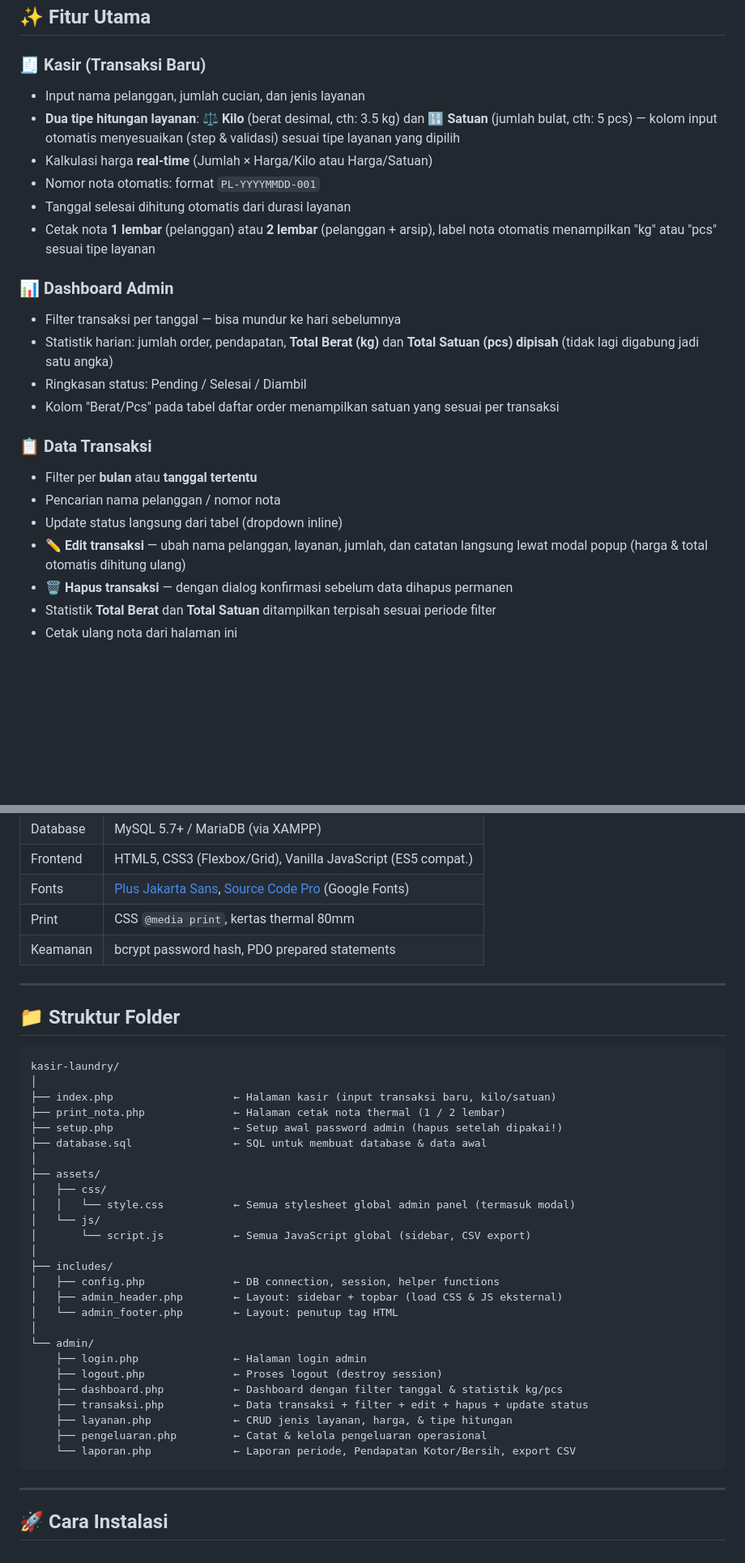
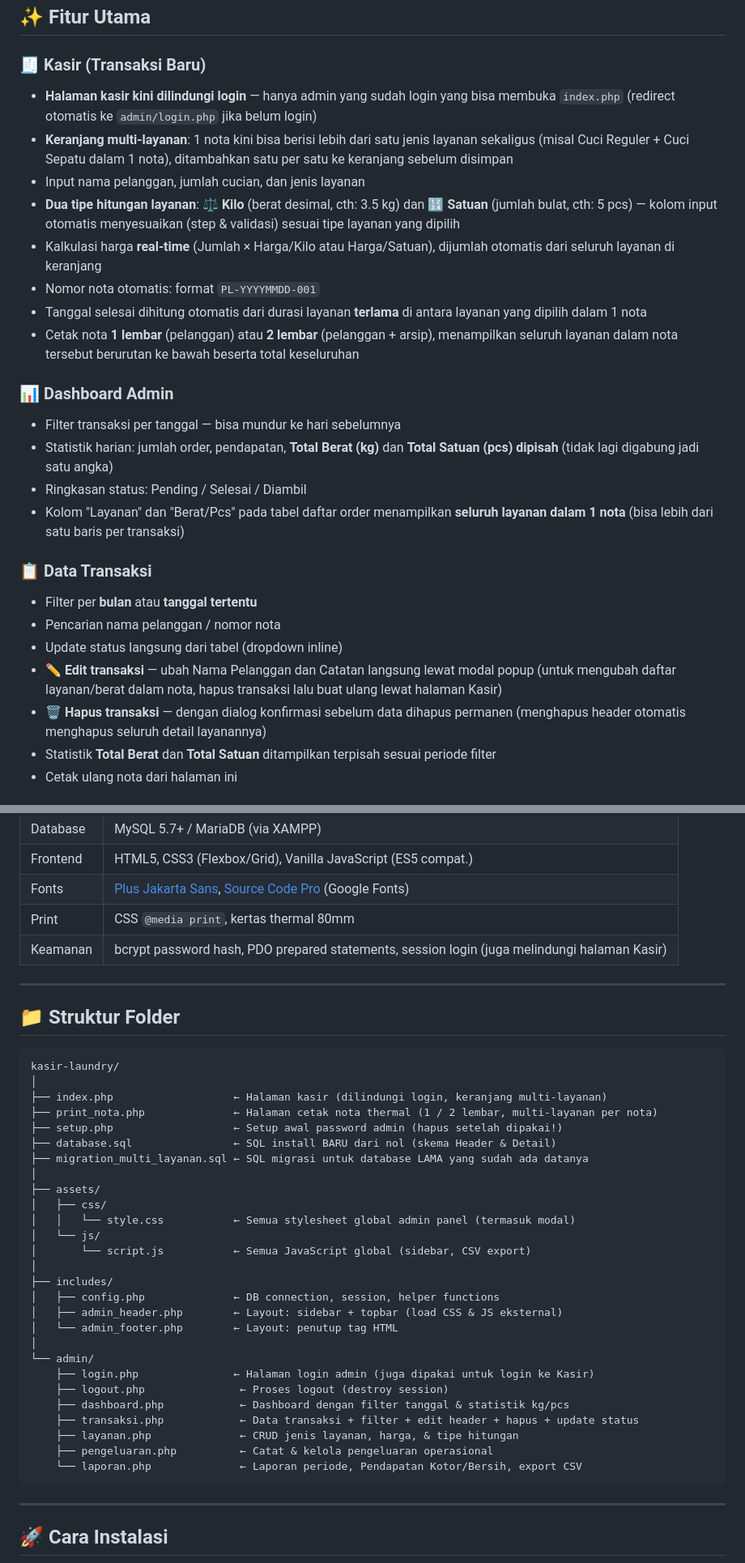
Before and after one commit to DefarelLabs/kasir-laundry, a Markdown page: README.md, 2 parts joined by grey strips. Shown at 81% size. Drawn GitHub-style; blank space fills up the shorter version.

````diff
--- a/README.md
+++ b/README.md
@@ -7,25 +7,27 @@
 ## ✨ Fitur Utama
 
 ### 🧾 Kasir (Transaksi Baru)
+- **Halaman kasir kini dilindungi login** — hanya admin yang sudah login yang bisa membuka `index.php` (redirect otomatis ke `admin/login.php` jika belum login)
+- **Keranjang multi-layanan**: 1 nota kini bisa berisi lebih dari satu jenis layanan sekaligus (misal Cuci Reguler + Cuci Sepatu dalam 1 nota), ditambahkan satu per satu ke keranjang sebelum disimpan
 - Input nama pelanggan, jumlah cucian, dan jenis layanan
 - **Dua tipe hitungan layanan**: ⚖️ **Kilo** (berat desimal, cth: 3.5 kg) dan 🔢 **Satuan** (jumlah bulat, cth: 5 pcs) — kolom input otomatis menyesuaikan (step & validasi) sesuai tipe layanan yang dipilih
-- Kalkulasi harga **real-time** (Jumlah × Harga/Kilo atau Harga/Satuan)
+- Kalkulasi harga **real-time** (Jumlah × Harga/Kilo atau Harga/Satuan), dijumlah otomatis dari seluruh layanan di keranjang
 - Nomor nota otomatis: format `PL-YYYYMMDD-001`
-- Tanggal selesai dihitung otomatis dari durasi layanan
-- Cetak nota **1 lembar** (pelanggan) atau **2 lembar** (pelanggan + arsip), label nota otomatis menampilkan "kg" atau "pcs" sesuai tipe layanan
+- Tanggal selesai dihitung otomatis dari durasi layanan **terlama** di antara layanan yang dipilih dalam 1 nota
+- Cetak nota **1 lembar** (pelanggan) atau **2 lembar** (pelanggan + arsip), menampilkan seluruh layanan dalam nota tersebut berurutan ke bawah beserta total keseluruhan
 
 ### 📊 Dashboard Admin
 - Filter transaksi per tanggal — bisa mundur ke hari sebelumnya
 - Statistik harian: jumlah order, pendapatan, **Total Berat (kg)** dan **Total Satuan (pcs) dipisah** (tidak lagi digabung jadi satu angka)
 - Ringkasan status: Pending / Selesai / Diambil
-- Kolom "Berat/Pcs" pada tabel daftar order menampilkan satuan yang sesuai per transaksi
+- Kolom "Layanan" dan "Berat/Pcs" pada tabel daftar order menampilkan **seluruh layanan dalam 1 nota** (bisa lebih dari satu baris per transaksi)
 
 ### 📋 Data Transaksi
 - Filter per **bulan** atau **tanggal tertentu**
 - Pencarian nama pelanggan / nomor nota
 - Update status langsung dari tabel (dropdown inline)
-- **✏️ Edit transaksi** — ubah nama pelanggan, layanan, jumlah, dan catatan langsung lewat modal popup (harga & total otomatis dihitung ulang)
-- **🗑️ Hapus transaksi** — dengan dialog konfirmasi sebelum data dihapus permanen
+- **✏️ Edit transaksi** — ubah Nama Pelanggan dan Catatan langsung lewat modal popup (untuk mengubah daftar layanan/berat dalam nota, hapus transaksi lalu buat ulang lewat halaman Kasir)
+- **🗑️ Hapus transaksi** — dengan dialog konfirmasi sebelum data dihapus permanen (menghapus header otomatis menghapus seluruh detail layanannya)
 - Statistik **Total Berat** dan **Total Satuan** ditampilkan terpisah sesuai periode filter
 - Cetak ulang nota dari halaman ini
 
@@ -60,7 +62,7 @@
 | Frontend   | HTML5, CSS3 (Flexbox/Grid), Vanilla JavaScript (ES5 compat.) |
 | Fonts      | [Plus Jakarta Sans](https://fonts.google.com/specimen/Plus+Jakarta+Sans), [Source Code Pro](https://fonts.google.com/specimen/Source+Code+Pro) (Google Fonts) |
 | Print      | CSS `@media print`, kertas thermal 80mm                      |
-| Keamanan   | bcrypt password hash, PDO prepared statements                |
+| Keamanan   | bcrypt password hash, PDO prepared statements, session login (juga melindungi halaman Kasir) |
 
 ---
 
@@ -69,10 +71,11 @@
 ```
 kasir-laundry/
 │
-├── index.php                   ← Halaman kasir (input transaksi baru, kilo/satuan)
-├── print_nota.php              ← Halaman cetak nota thermal (1 / 2 lembar)
+├── index.php                   ← Halaman kasir (dilindungi login, keranjang multi-layanan)
+├── print_nota.php              ← Halaman cetak nota thermal (1 / 2 lembar, multi-layanan per nota)
 ├── setup.php                   ← Setup awal password admin (hapus setelah dipakai!)
-├── database.sql                ← SQL untuk membuat database & data awal
+├── database.sql                ← SQL install BARU dari nol (skema Header & Detail)
+├── migration_multi_layanan.sql ← SQL migrasi untuk database LAMA yang sudah ada datanya
 │
 ├── assets/
 │   ├── css/
@@ -86,13 +89,13 @@ kasir-laundry/
 │   └── admin_footer.php        ← Layout: penutup tag HTML
 │
 └── admin/
-    ├── login.php               ← Halaman login admin
-    ├── logout.php              ← Proses logout (destroy session)
-    ├── dashboard.php           ← Dashboard dengan filter tanggal & statistik kg/pcs
-    ├── transaksi.php           ← Data transaksi + filter + edit + hapus + update status
-    ├── layanan.php             ← CRUD jenis layanan, harga, & tipe hitungan
-    ├── pengeluaran.php         ← Catat & kelola pengeluaran operasional
-    └── laporan.php             ← Laporan periode, Pendapatan Kotor/Bersih, export CSV
+    ├── login.php               ← Halaman login admin (juga dipakai untuk login ke Kasir)
+    ├── logout.php               ← Proses logout (destroy session)
+    ├── dashboard.php            ← Dashboard dengan filter tanggal & statistik kg/pcs
+    ├── transaksi.php            ← Data transaksi + filter + edit header + hapus + update status
+    ├── layanan.php              ← CRUD jenis layanan, harga, & tipe hitungan
+    ├── pengeluaran.php          ← Catat & kelola pengeluaran operasional
+    └── laporan.php              ← Laporan periode, Pendapatan Kotor/Bersih, export CSV
 ```
 
 ---
````
Also changed, not shown: other parts of README.md (+27 -17 lines).
